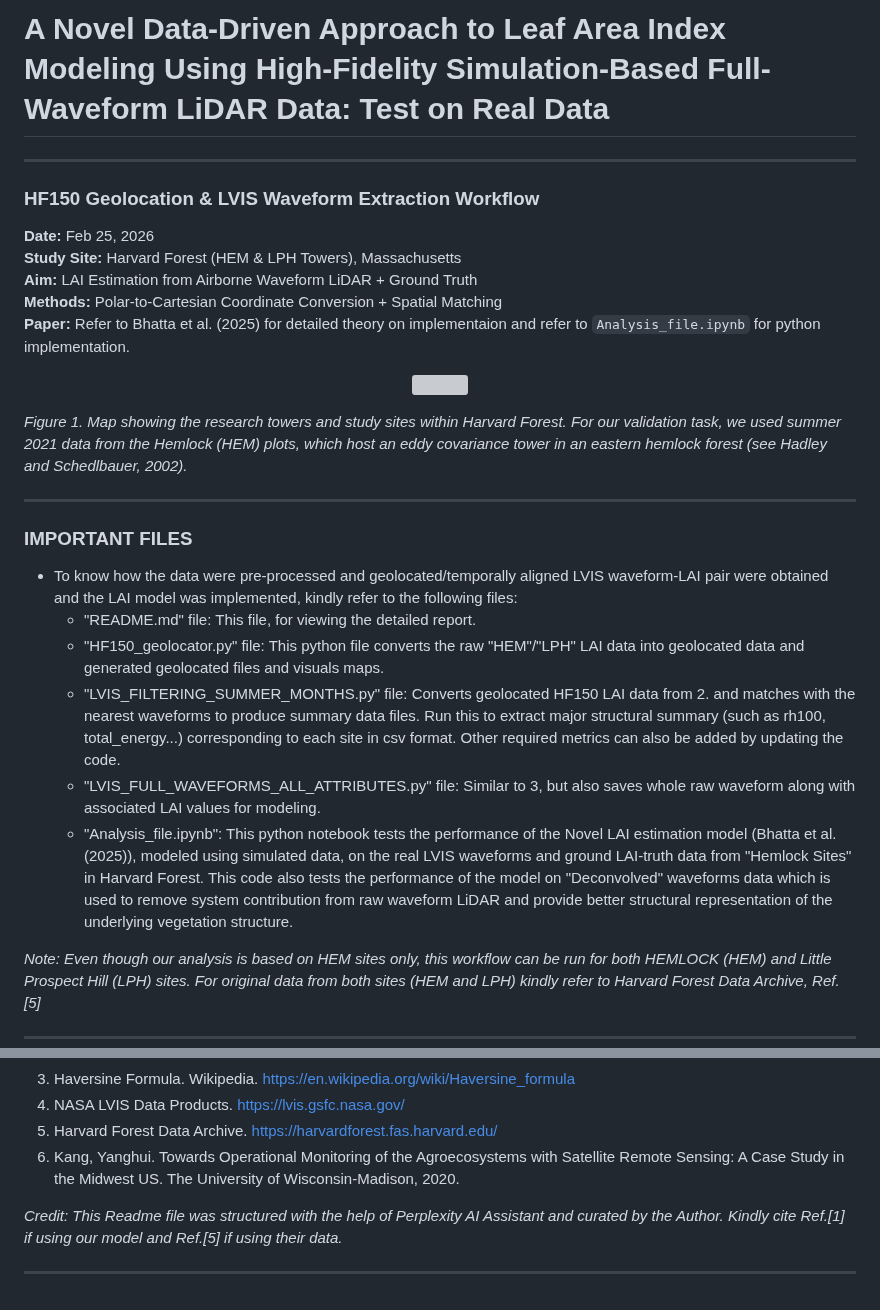
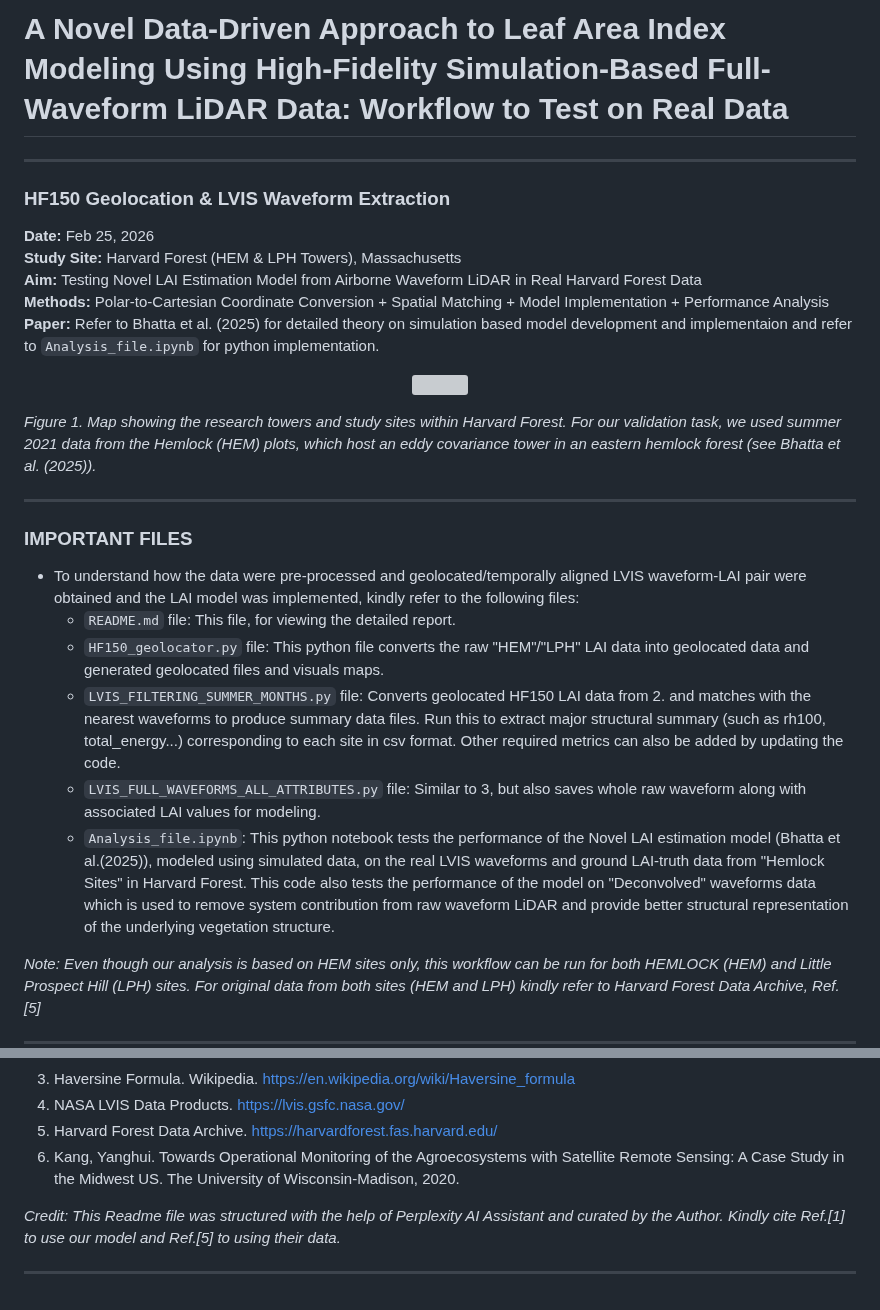
Before and after one commit to Bhatta6190/Waveform-LiDAR-Analysis, a Markdown page: Novel-LAI-estimation/README.md, 2 parts joined by grey strips. Drawn GitHub-style; grey boxes are pictures that could not be loaded.

```diff
--- a/Novel-LAI-estimation/README.md
+++ b/Novel-LAI-estimation/README.md
@@ -1,33 +1,33 @@
-# A Novel Data-Driven Approach to Leaf Area Index Modeling Using High-Fidelity Simulation-Based Full-Waveform LiDAR Data: Test on Real Data
+# A Novel Data-Driven Approach to Leaf Area Index Modeling Using High-Fidelity Simulation-Based Full-Waveform LiDAR Data: Workflow to Test on Real Data
 
 ---
 
-### HF150 Geolocation & LVIS Waveform Extraction Workflow
+### HF150 Geolocation & LVIS Waveform Extraction
 
 **Date:** Feb 25, 2026
 **Study Site:** Harvard Forest (HEM & LPH Towers), Massachusetts
-**Aim:** LAI Estimation from Airborne Waveform LiDAR + Ground Truth
-**Methods:** Polar-to-Cartesian Coordinate Conversion + Spatial Matching
-**Paper:** Refer to Bhatta et al. (2025) for detailed theory on implementaion and refer to `Analysis_file.ipynb` for python implementation.
+**Aim:** Testing Novel LAI Estimation Model from Airborne Waveform LiDAR in Real Harvard Forest Data
+**Methods:** Polar-to-Cartesian Coordinate Conversion + Spatial Matching + Model Implementation + Performance Analysis
+**Paper:** Refer to Bhatta et al. (2025) for detailed theory on simulation based model development and implementaion and refer to `Analysis_file.ipynb` for python implementation.
 
 <p align="center">
   <img src="./hemlock_sites.png" width="700">
 </p>
 
-*Figure 1. Map showing the research towers and study sites within Harvard Forest. For our validation task, we used summer 2021 data from the Hemlock (HEM) plots, which host an eddy covariance tower in an eastern hemlock forest (see Hadley and Schedlbauer, 2002).*
+*Figure 1. Map showing the research towers and study sites within Harvard Forest. For our validation task, we used summer 2021 data from the Hemlock (HEM) plots, which host an eddy covariance tower in an eastern hemlock forest (see Bhatta et al. (2025)).*
 
 ---
 
 ### IMPORTANT FILES
 
-- To know how the data were pre-processed and geolocated/temporally aligned LVIS waveform-LAI pair were obtained and the LAI model was implemented, kindly refer to the following files:
-    - "README.md" file: This file, for viewing the detailed report.
-    - "HF150_geolocator.py" file: This python file converts the raw "HEM"/"LPH" LAI data into geolocated data and generated geolocated files and visuals maps.
-    - "LVIS_FILTERING_SUMMER_MONTHS.py" file: Converts geolocated HF150 LAI data from 2. and matches with the nearest waveforms
+- To understand how the data were pre-processed and geolocated/temporally aligned LVIS waveform-LAI pair were obtained and the LAI model was implemented, kindly refer to the following files:
+    - `README.md` file: This file, for viewing the detailed report.
+    - `HF150_geolocator.py` file: This python file converts the raw "HEM"/"LPH" LAI data into geolocated data and generated geolocated files and visuals maps.
+    - `LVIS_FILTERING_SUMMER_MONTHS.py` file: Converts geolocated HF150 LAI data from 2. and matches with the nearest waveforms
         to produce summary data files. Run this to extract major structural summary (such as rh100, total_energy...) corresponding to each site in csv format.
         Other required metrics can also be added by updating the code.
-    - "LVIS_FULL_WAVEFORMS_ALL_ATTRIBUTES.py" file: Similar to 3, but also saves whole raw waveform along with associated LAI values for modeling.
-    - "Analysis_file.ipynb": This python notebook tests the performance of the Novel LAI estimation model (Bhatta et al.(2025)), modeled using simulated data, on the real LVIS waveforms and ground LAI-truth data from "Hemlock Sites" in Harvard Forest. This code also tests the performance of the model on "Deconvolved" waveforms data which is used to remove system contribution from raw waveform LiDAR and provide better structural representation of the underlying vegetation structure.
+    - `LVIS_FULL_WAVEFORMS_ALL_ATTRIBUTES.py` file: Similar to 3, but also saves whole raw waveform along with associated LAI values for modeling.
+    - `Analysis_file.ipynb`: This python notebook tests the performance of the Novel LAI estimation model (Bhatta et al.(2025)), modeled using simulated data, on the real LVIS waveforms and ground LAI-truth data from "Hemlock Sites" in Harvard Forest. This code also tests the performance of the model on "Deconvolved" waveforms data which is used to remove system contribution from raw waveform LiDAR and provide better structural representation of the underlying vegetation structure.
 
 *Note: Even though our analysis is based on HEM sites only, this workflow can be run for both HEMLOCK (HEM) and Little Prospect Hill (LPH) sites. For original data from both sites (HEM and LPH) kindly refer to Harvard Forest Data Archive, Ref. [5]*
 
@@ -463,6 +463,6 @@ Novel-LAI-estimation/
 5. Harvard Forest Data Archive. https://harvardforest.fas.harvard.edu/
 6. Kang, Yanghui. Towards Operational Monitoring of the Agroecosystems with Satellite Remote Sensing: A Case Study in the Midwest US. The University of Wisconsin-Madison, 2020.
 
-*Credit: This Readme file was structured with the help of Perplexity AI Assistant and curated by the Author. Kindly cite Ref.[1] if using our model and Ref.[5] if using their data.*
+*Credit: This Readme file was structured with the help of Perplexity AI Assistant and curated by the Author. Kindly cite Ref.[1] to use our model and Ref.[5] to using their data.*
 
 ---
```
